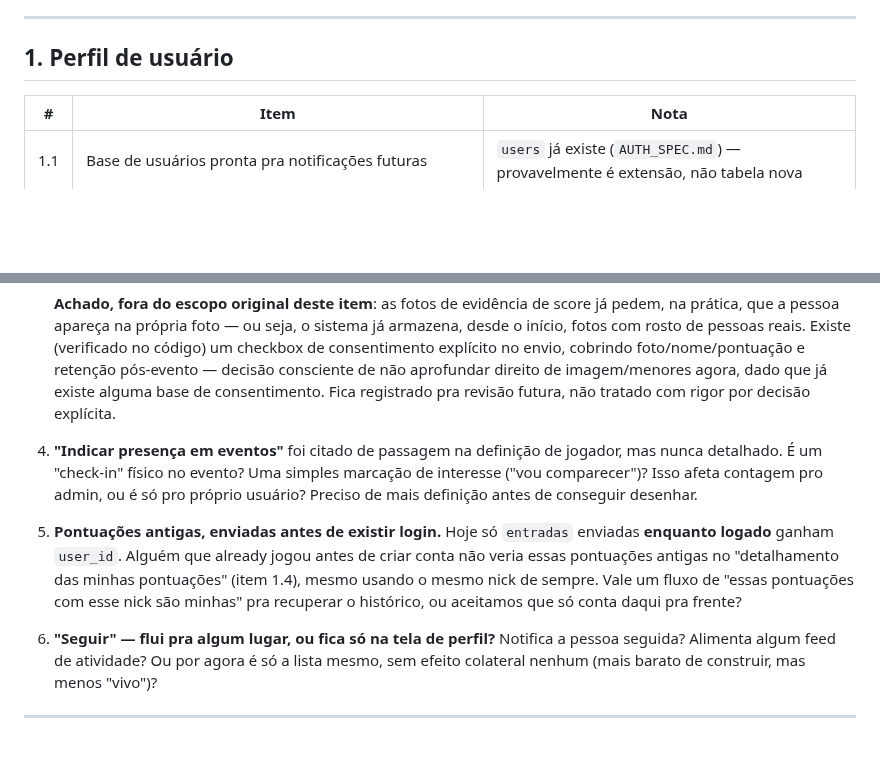
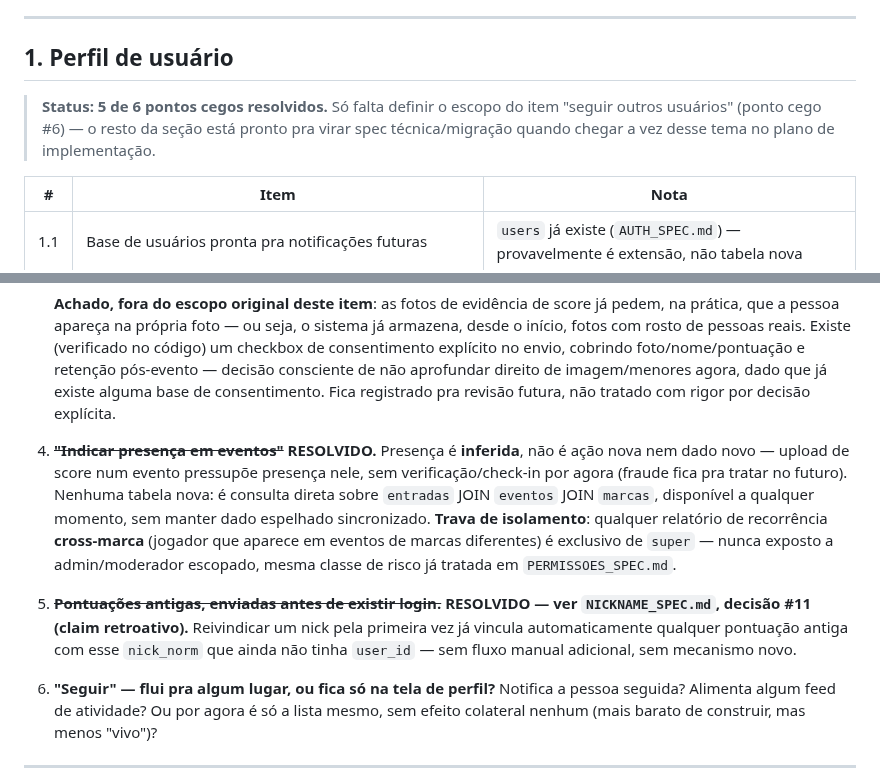
Before and after one commit to bmaimoni/retro-score-ranking, a Markdown page: docs/BACKLOG_2026.md, 2 parts joined by grey strips. GitHub-like rendering; blank space fills up the shorter version.

Commit message:
docs: backlog atualizado

```diff
--- a/docs/BACKLOG_2026.md
+++ b/docs/BACKLOG_2026.md
@@ -28,6 +28,11 @@ Mudanças que esse desenho força nos itens abaixo desta lista:
 ---
 
 ## 1. Perfil de usuário
+
+> **Status: 5 de 6 pontos cegos resolvidos.** Só falta definir o escopo do
+> item "seguir outros usuários" (ponto cego #6) — o resto da seção está
+> pronto pra virar spec técnica/migração quando chegar a vez desse tema no
+> plano de implementação.
 
 | # | Item | Nota |
 |---|---|---|
@@ -76,19 +81,22 @@ Mudanças que esse desenho força nos itens abaixo desta lista:
    Fica registrado pra revisão futura, não tratado com rigor por decisão
    explícita.
 
-4. **"Indicar presença em eventos"** foi citado de passagem na definição de
-   jogador, mas nunca detalhado. É um "check-in" físico no evento? Uma
-   simples marcação de interesse ("vou comparecer")? Isso afeta contagem
-   pro admin, ou é só pro próprio usuário? Preciso de mais definição antes
-   de conseguir desenhar.
+4. ~~**"Indicar presença em eventos"**~~ **RESOLVIDO.** Presença é
+   **inferida**, não é ação nova nem dado novo — upload de score num
+   evento pressupõe presença nele, sem verificação/check-in por agora
+   (fraude fica pra tratar no futuro). Nenhuma tabela nova: é consulta
+   direta sobre `entradas` JOIN `eventos` JOIN `marcas`, disponível a
+   qualquer momento, sem manter dado espelhado sincronizado. **Trava de
+   isolamento**: qualquer relatório de recorrência **cross-marca**
+   (jogador que aparece em eventos de marcas diferentes) é exclusivo de
+   `super` — nunca exposto a admin/moderador escopado, mesma classe de
+   risco já tratada em `PERMISSOES_SPEC.md`.
 
-5. **Pontuações antigas, enviadas antes de existir login.** Hoje só
-   `entradas` enviadas **enquanto logado** ganham `user_id`. Alguém que
-   already jogou antes de criar conta não veria essas pontuações antigas no
-   "detalhamento das minhas pontuações" (item 1.4), mesmo usando o mesmo
-   nick de sempre. Vale um fluxo de "essas pontuações com esse nick são
-   minhas" pra recuperar o histórico, ou aceitamos que só conta daqui pra
-   frente?
+5. ~~**Pontuações antigas, enviadas antes de existir login.**~~
+   **RESOLVIDO — ver `NICKNAME_SPEC.md`, decisão #11 (claim retroativo).**
+   Reivindicar um nick pela primeira vez já vincula automaticamente
+   qualquer pontuação antiga com esse `nick_norm` que ainda não tinha
+   `user_id` — sem fluxo manual adicional, sem mecanismo novo.
 
 6. **"Seguir" — flui pra algum lugar, ou fica só na tela de perfil?**
    Notifica a pessoa seguida? Alimenta algum feed de atividade? Ou por
```
